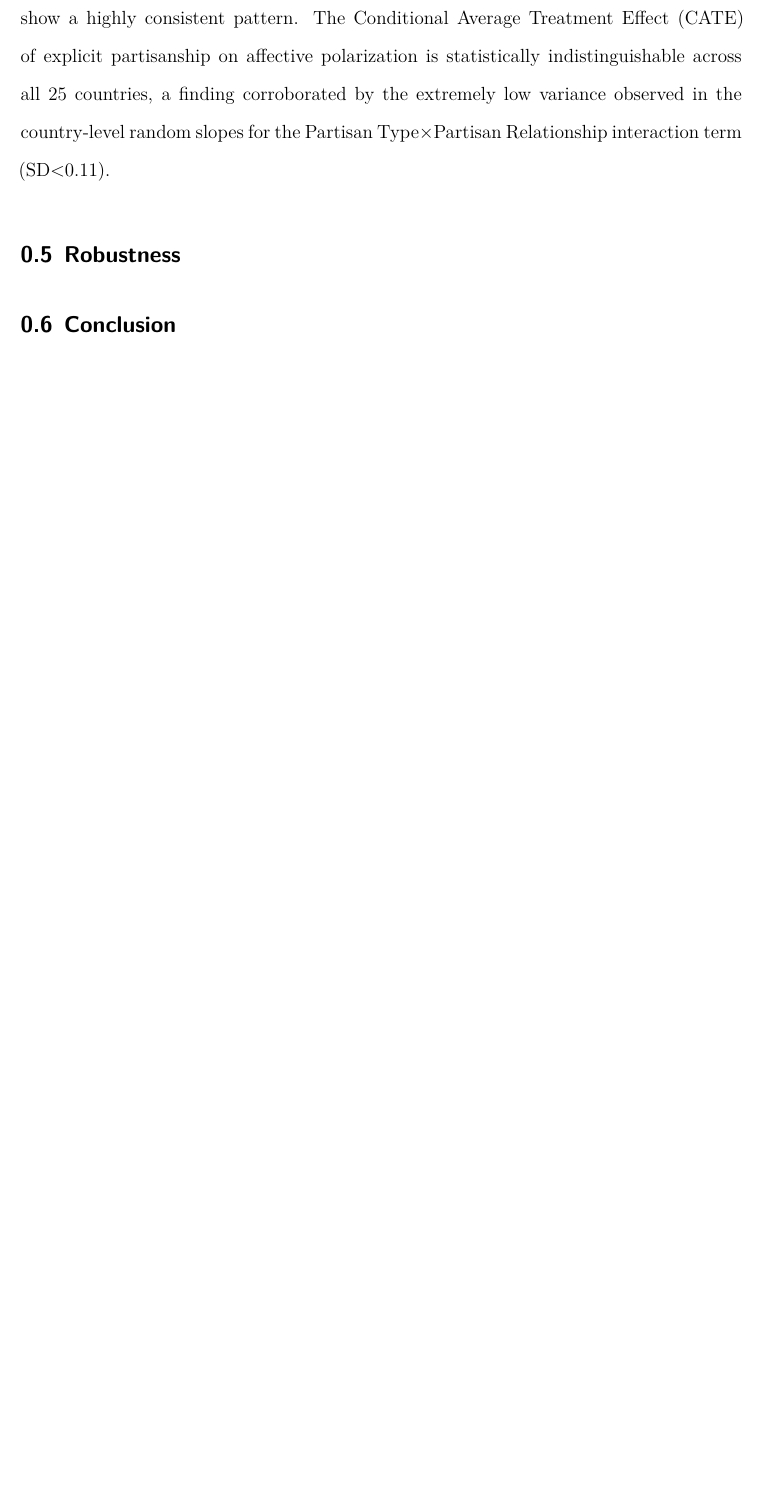
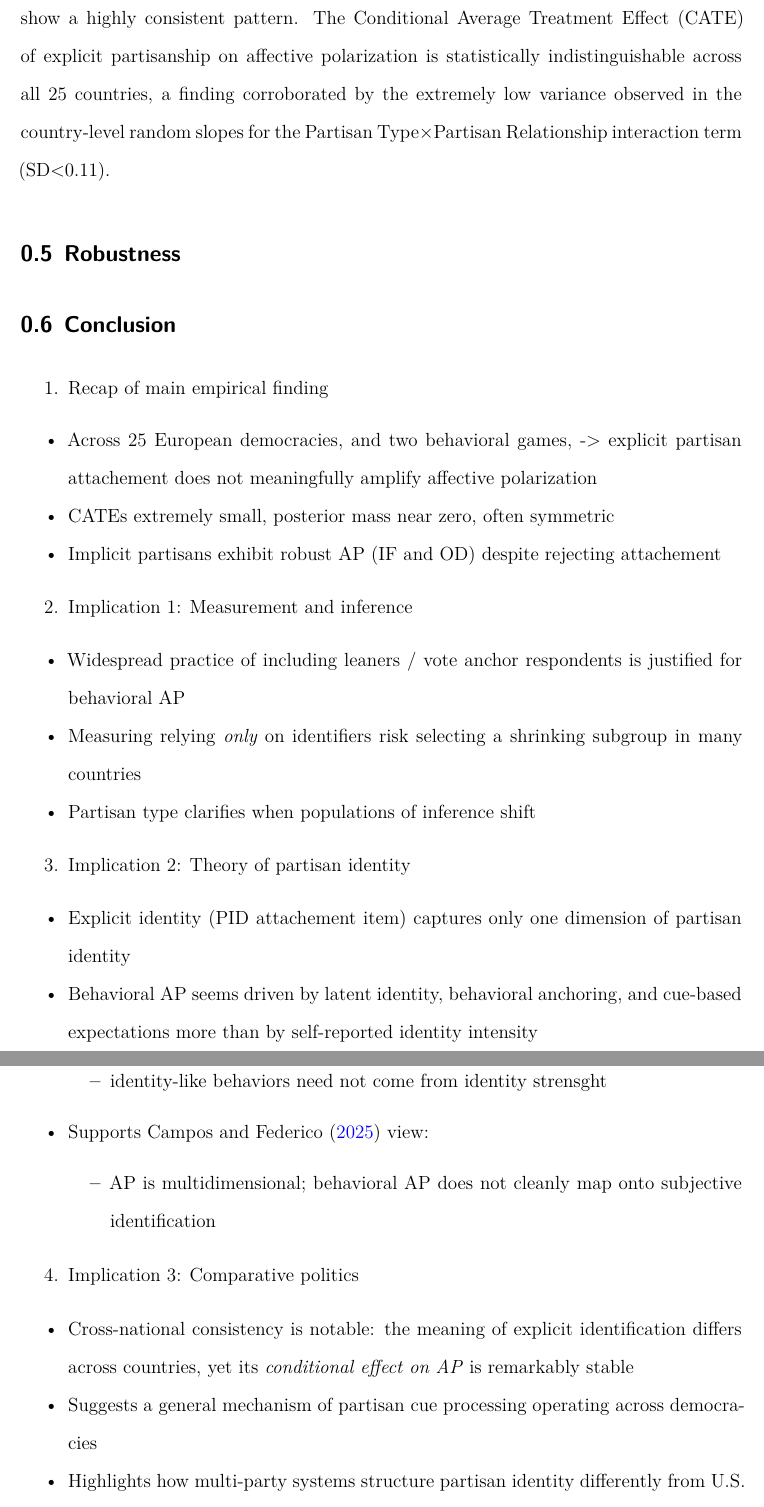
Before and after one commit to LS-Konig/CSAP, a Quarto document (manuscript.qmd): part of page 24 of 26 before the commit and two parts of pages 24 and 25 of 28 after it, the two joined at a grey line, cut so that both start at the same text, the shorter picture padded with empty space. Rendered offline with R 4.5, knitr and Pandoc in place of Quarto, then LaTeX, with nearby package versions; drawn as R Markdown's standard PDF in place of the format the file asks for.

Commit message:
conclusion argument structure

```diff
--- a/manuscript.qmd
+++ b/manuscript.qmd
@@ -711,3 +711,26 @@ While we hypothesized that the effect of explicit partisan attachment might vary
 
 ## Conclusion {#sec-conclusion}
 
+1. Recap of main empirical finding
+  - Across 25 European democracies, and two behavioral games,
+    -> explicit partisan attachement does not meaningfully amplify affective polarization
+  - CATEs extremely small, posterior mass near zero, often symmetric
+  - Implicit partisans exhibit robust AP (IF and OD) despite rejecting attachement
+
+2. Implication 1: Measurement and inference
+  - Widespread practice of including leaners / vote anchor respondents is justified for behavioral AP
+  - Measuring relying *only* on identifiers risk selecting a shrinking subgroup in many countries
+  - Partisan type clarifies when populations of inference shift
+
+3. Implication 2: Theory of partisan identity
+  - Explicit identity (PID attachement item) captures only one dimension of partisan identity
+  - Behavioral AP seems driven by latent identity, behavioral anchoring, and cue-based expectations more than by self-reported identity intensity
+  - Supports @orr2023affective view:
+    - identity-like behaviors need not come from identity strensght
+  - Supports @campos2025new view:
+    - AP is multidimensional; behavioral AP does not cleanly map onto subjective identification
+
+4. Implication 3: Comparative politics
+  - Cross-national consistency is notable: the meaning of explicit identification differs across countries, yet its *conditional effect on AP* is remarkably stable
+  - Suggests a general mechanism of partisan cue processing operating across democracies
+  - Highlights how multi-party systems structure partisan identity differently from U.S. two-party contexts
```
Also changed, not shown: manuscript.qmd (21 more changed lines).
